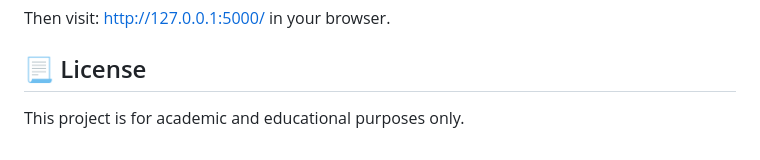
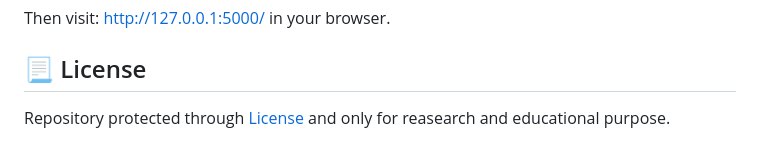
Before and after one commit to AdityaSrivastavDS/PoseGuard, a Markdown page: Readme.md, the part around the change. Rendered like a GitHub page.

```diff
--- a/Readme.md
+++ b/Readme.md
@@ -202,4 +202,4 @@ http://127.0.0.1:5000/ in your browser.
 
 
 ## 📃 License
-This project is for academic and educational purposes only.
+Repository protected through [License](#license) and only for reasearch and educational purpose.
```
